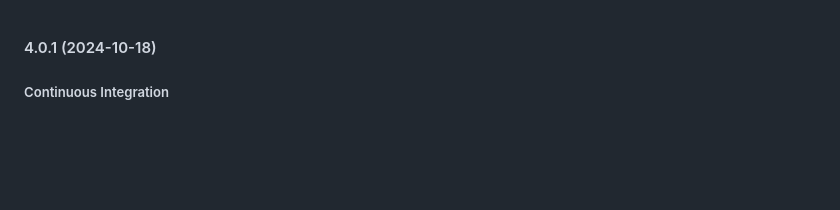
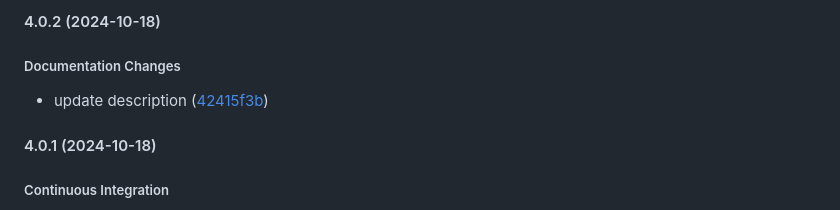
Before and after one commit to miladezzat/memoz, a Markdown page: CHANGELOG.md, the part around the change. Drawn GitHub-style; blank space fills up the shorter version.

```diff
--- a/CHANGELOG.md
+++ b/CHANGELOG.md
@@ -1,3 +1,9 @@
+#### 4.0.2 (2024-10-18)
+
+##### Documentation Changes
+
+*  update description ([42415f3b](https://github.com/miladezzat/memoz/commit/42415f3bc4646fcabf5d182214797b82f58d73e0))
+
 #### 4.0.1 (2024-10-18)
 
 ##### Continuous Integration
```
